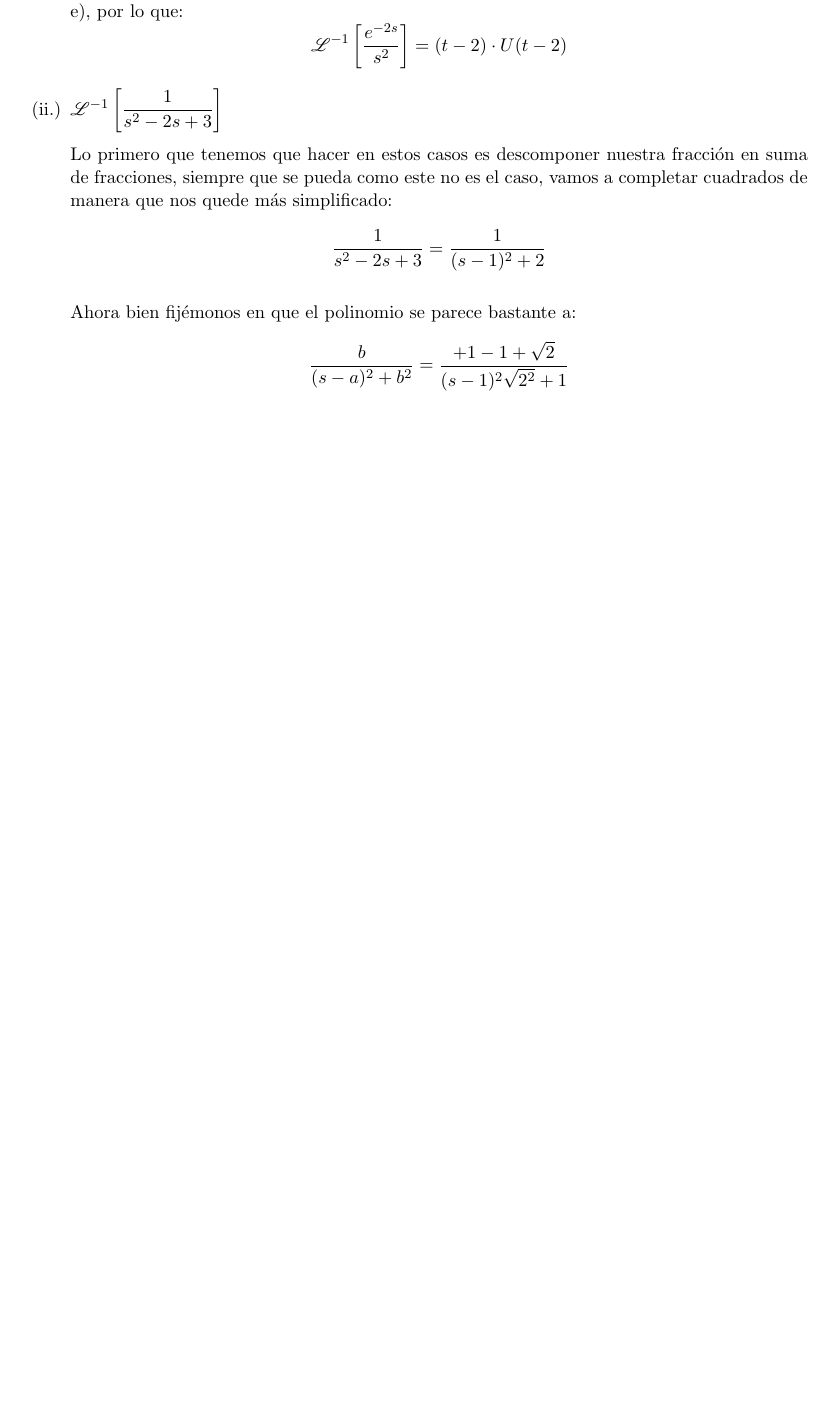
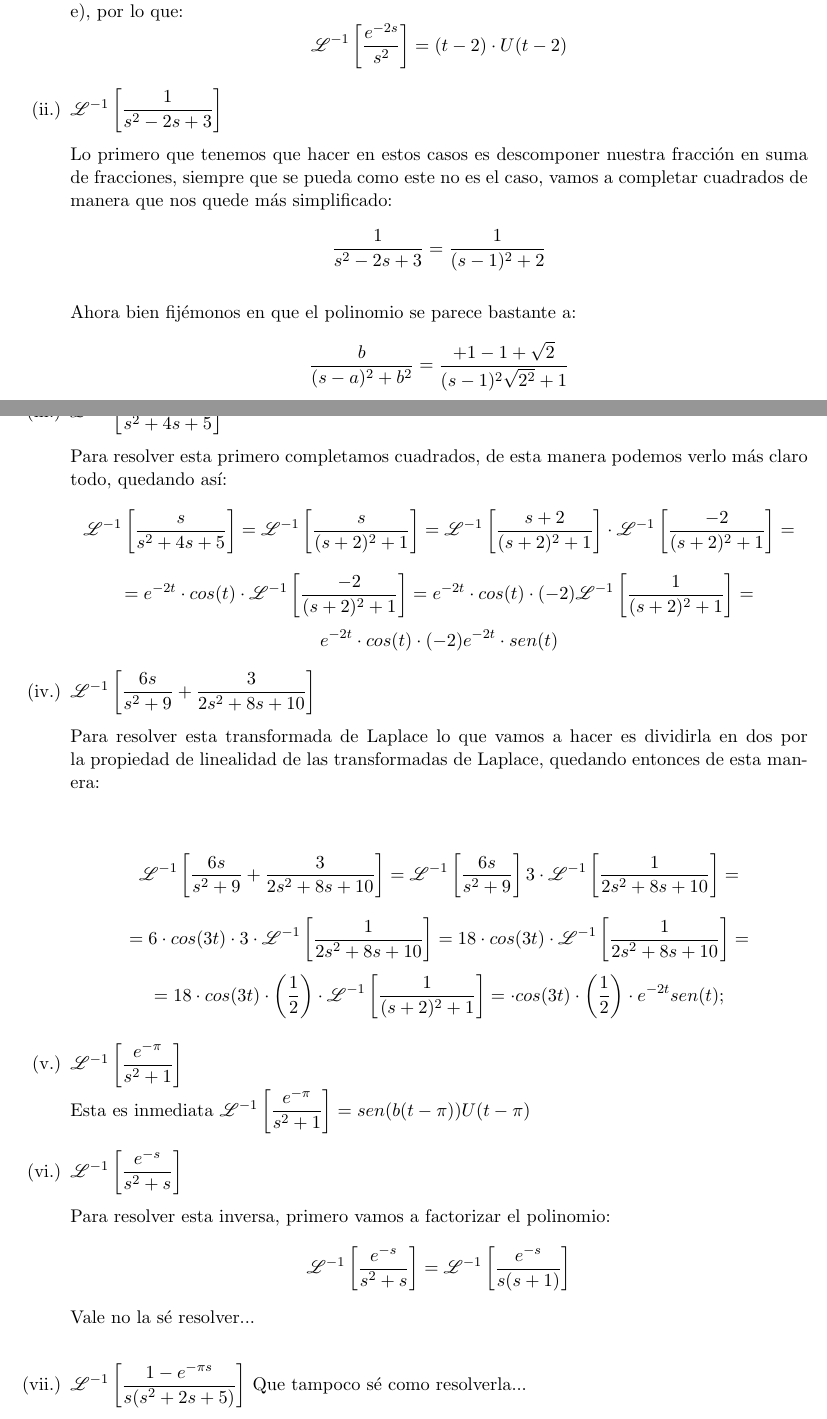
Before and after one commit to Draoshen/EDO, a LaTeX document (Ecuaciones diferenciales(Laplace).tex): part of page 5 of 5 before the commit and two parts of pages 5 and 6 of 7 after it, the two joined at a grey line, cut so that both start at the same text, the shorter picture padded with empty space. Compiled offline with pdfLaTeX.

Commit message:
first commit

```diff
--- a/Ecuaciones diferenciales(Laplace).tex
+++ b/Ecuaciones diferenciales(Laplace).tex
@@ -178,7 +178,40 @@ En esta no sé ni por dónde empezar... \\ \\
 \\ Este resultado es el que hemos obtenido antes, concretamente en el ejercicio 5.1 el apartado e), por lo que:
 $$\Laplace[^{-1}\left[\dfrac{e^{-2s}}{s^2}\right]=(t-2)\cdot U(t-2)$$
 \item $\Laplace[^{-1}\left[\dfrac{1}{s^2-2s +3 }\right]$ \\ \\
-Lo primero que tenemos que hacer en estos casos es descomponer nuestra fracción en suma de fracciones, siempre que se pueda como este no es el caso, vamos a completar cuadrados de manera que nos quede más simplificado:
+Lo primero que tenemos que hacer en estos casos es descomponer nuestra
+fracción en suma de fracciones, siempre que se pueda como este no es el
+caso, vamos a completar cuadrados de manera que nos quede más simplificado:
 $$\dfrac{1}{s^2-2s+3}=\dfrac{1}{(s-1)^2+2}$$
 \\ Ahora bien fijémonos en que el polinomio se parece bastante a:
 $$\dfrac{b}{(s-a)^2+b^2}= \dfrac{ +1-1+\sqrt{2}}{(s-1)^2\sqrt{2^2}+1}$$
+\clearpage
+\item $\Laplace[^{-1}\left[\dfrac{s}{s^2+4s+5}\right]$ \\ \\
+Para resolver esta primero completamos cuadrados, de esta manera podemos verlo más claro todo, quedando así:
+$$\Laplace[^{-1}\left[\dfrac{s}{s^2+4s+5}\right]= \Laplace[^{-1}\left[\dfrac{s}{(s+2)^2+1}\right]=\Laplace[^{-1}\left[\dfrac{s+2}{(s+2)^2+1}\right]\cdot\Laplace[^{-1}\left[\dfrac{-2}{(s+2)^2+1}\right]=$$
+$$=e^{-2t}\cdot cos(t) \cdot \Laplace[^{-1}\left[\dfrac{-2}{(s+2)^2+1}
+\right]=e^{-2t}\cdot cos(t) \cdot (-2)\Laplace[^{-1}\left[\dfrac{1}{(s+2)^2+1}\right]=$$
+$$e^{-2t}\cdot cos(t) \cdot (-2)e^{-2t}\cdot sen(t)$$
+\item $\Laplace[^{-1}\left[\dfrac{6s}{s^2+9}+\dfrac{3}{2s^2+8s+10}\right]$ \
+\ \\
+\\ Para resolver esta transformada de Laplace lo que vamos a hacer es dividirla
+en dos por la propiedad de linealidad de las transformadas de Laplace,
+quedando entonces de esta manera:
+\begin{center}
+
+
+$$\Laplace[^{-1}\left[\dfrac{6s}{s^2+9}+
+\dfrac{3}{2s^2+8s+10}\right]= \Laplace[^{-1}\left[\dfrac{6s}{s^2+9}\right] 3
+\cdot\Laplace[^{-1}\left[\dfrac{1}{2s^2+8s+10}\right]=$$
+$$= 6\cdot cos(3t)\cdot 3 \cdot\Laplace[^{-1}\left[\dfrac{1}{2s^2+8s+10}\right]=18 \cdot cos(3t) \cdot \Laplace[^{-1}\left[\dfrac{1}{2s^2+8s+10}\right]=$$
+$$=18 \cdot cos(3t) \cdot \left(\dfrac{1}{2} \right)\cdot \Laplace[^{-1}\left[\dfrac{1}{(s+2)^2+1}\right]=\cdot cos(3t) \cdot \left(\dfrac{1}{2} \right) \cdot e^{-2t}sen(t);$$
+\end{center}
+\item $\Laplace[^{-1}\left[\dfrac{e^{-\pi}}{s^2+1}\right]$
+\\ Esta es inmediata
+$\Laplace[^{-1}\left[\dfrac{e^{-\pi}}{s^2+1}\right]=sen(b(t-\pi))U(t-\pi)$
+\item $\Laplace[^{-1}\left[\dfrac{e^{-s}}{s^2+s}\right]$
+\\ \\ Para resolver esta inversa, primero vamos a factorizar el polinomio:
+$$\Laplace[^{-1}\left[\dfrac{e^{-s}}{s^2+s}\right]=\Laplace[^{-1}\left[\dfrac{e^{-s}}{s(s+1)}\right]$$
+Vale no la sé resolver...\\
+\item $\Laplace[^{-1}\left[\dfrac{1-e^{-\pi s}}{s(s^2+2s+5)}\right]$
+Que tampoco sé como resolverla...
+\clearpage
```
Also changed, not shown: Ecuaciones diferenciales(Laplace).pdf, README.md, Ecuaciones diferenciales(Laplace).tex (29 more changed lines).
